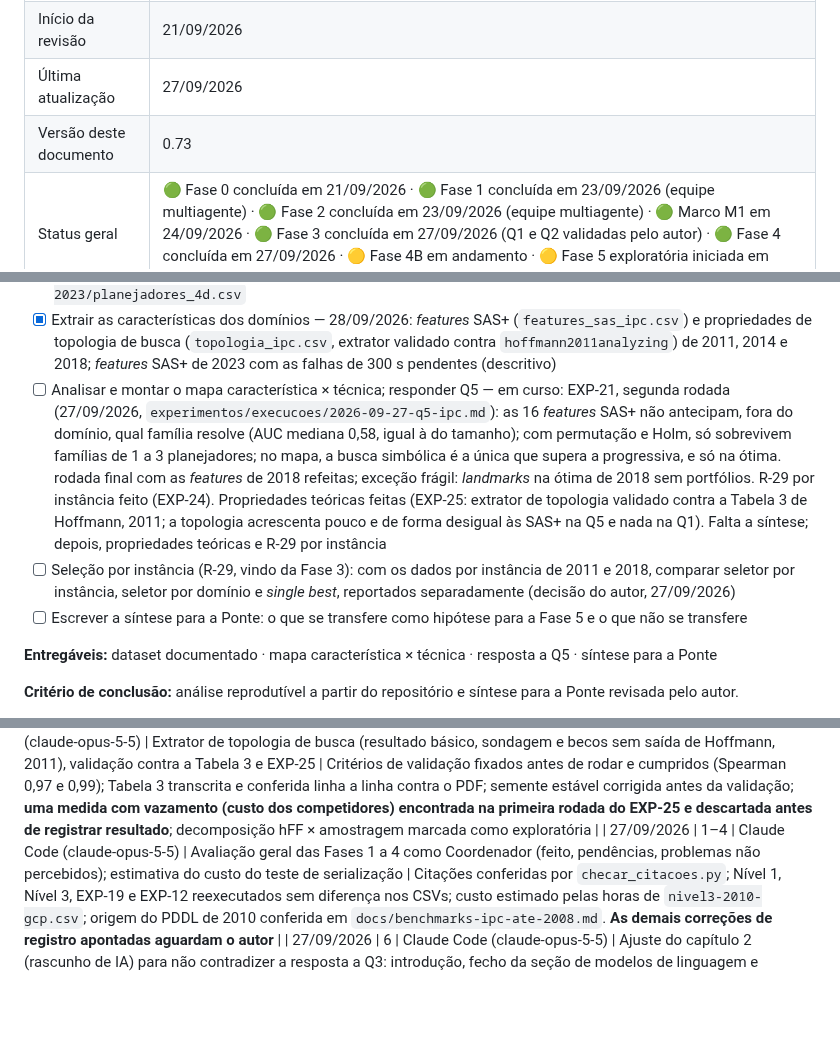
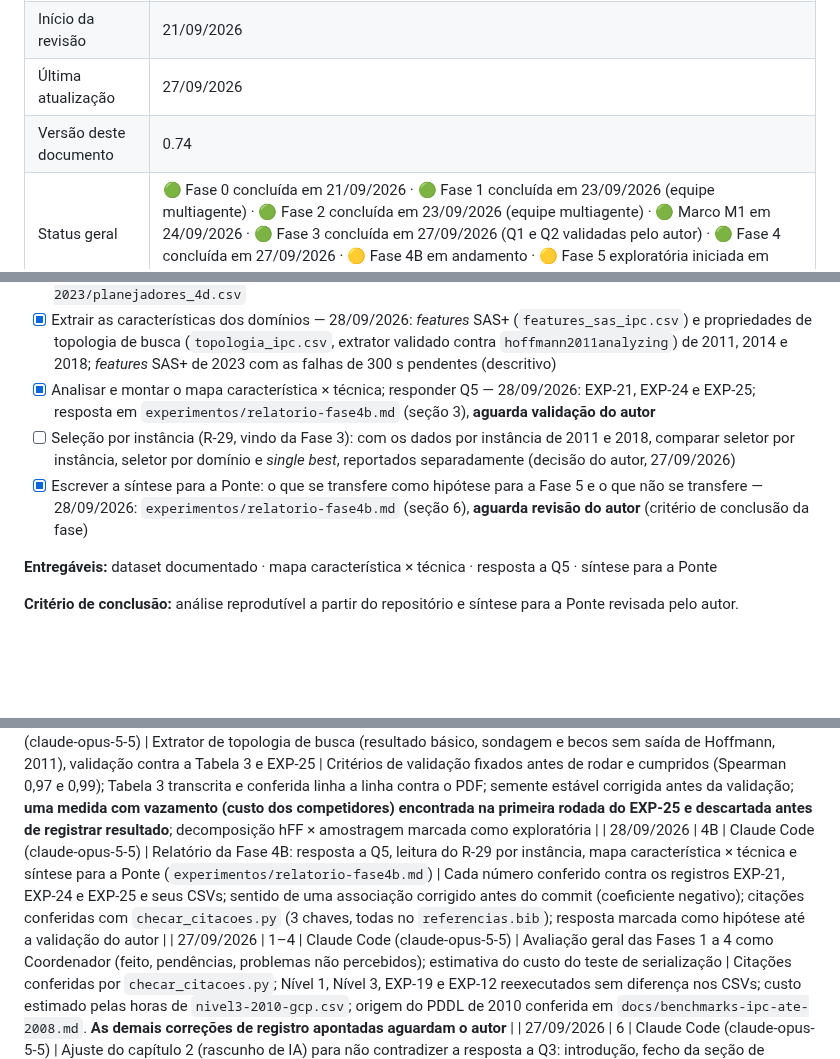
Before and after one commit to mhaddad/mestrado-dominios-planejamento, a Markdown page: plan/plano-revisao-dissertacao.md, 3 parts joined by grey strips. Rendered like a GitHub page; blank space fills up the shorter version.

Commit message:
Fase 4B: relatório com a resposta a Q5 e a síntese para a Ponte (para validação do autor)
Co-Authored-By: Claude Opus 5.5 <noreply@anthropic.com>

```diff
--- a/plan/plano-revisao-dissertacao.md
+++ b/plan/plano-revisao-dissertacao.md
@@ -10,7 +10,7 @@
 | Orientador original | Prof. Dr. Flavio Tonidandel |
 | Início da revisão | 21/09/2026 |
 | Última atualização | 27/09/2026 |
-| Versão deste documento | 0.73 |
+| Versão deste documento | 0.74 |
 | Status geral | 🟢 Fase 0 concluída em 21/09/2026 · 🟢 Fase 1 concluída em 23/09/2026 (equipe multiagente) · 🟢 Fase 2 concluída em 23/09/2026 (equipe multiagente) · 🟢 Marco M1 em 24/09/2026 · 🟢 Fase 3 concluída em 27/09/2026 (Q1 e Q2 validadas pelo autor) · 🟢 Fase 4 concluída em 27/09/2026 · 🟡 Fase 4B em andamento · 🟡 Fase 5 exploratória iniciada em 27/09/2026 |
 
 ---
@@ -325,9 +325,9 @@ Movida para `auditoria/afirmacoes.csv` (349 afirmações, IDs AF-NNN). A tabela
 - [ ] Montar o dataset em `data/` com `README.md` de origem e método — em curso: 2011 (WebPlan) e 2018 por instância em `data/ipc-2011-2023/`, ambos validados contra o placar oficial (27/09/2026); recorte decidido em 27/09/2026 (`docs/fase4b-desenho.md`, D2); falta a ligação completa de 2011 aos PDDL
 - [x] Classificar os planejadores na taxonomia e decidir a regra dos portfólios — 27/09/2026: regra P1 + G1/G2 (`docs/fase4b-desenho.md`, D1); 78 codificações de 2011 e 2018 em `data/ipc-2011-2023/planejadores_4d.csv`
 - [x] Extrair as características dos domínios — 28/09/2026: *features* SAS+ (`features_sas_ipc.csv`) e propriedades de topologia de busca (`topologia_ipc.csv`, extrator validado contra `hoffmann2011analyzing`) de 2011, 2014 e 2018; *features* SAS+ de 2023 com as falhas de 300 s pendentes (descritivo)
-- [ ] Analisar e montar o mapa característica × técnica; responder Q5 — em curso: EXP-21, segunda rodada (27/09/2026, `experimentos/execucoes/2026-09-27-q5-ipc.md`): as 16 *features* SAS+ não antecipam, fora do domínio, qual família resolve (AUC mediana 0,58, igual à do tamanho); com permutação e Holm, só sobrevivem famílias de 1 a 3 planejadores; no mapa, a busca simbólica é a única que supera a progressiva, e só na ótima. rodada final com as *features* de 2018 refeitas; exceção frágil: *landmarks* na ótima de 2018 sem portfólios. R-29 por instância feito (EXP-24). Propriedades teóricas feitas (EXP-25: extrator de topologia validado contra a Tabela 3 de Hoffmann, 2011; a topologia acrescenta pouco e de forma desigual às SAS+ na Q5 e nada na Q1). Falta a síntese; depois, propriedades teóricas e R-29 por instância
+- [x] Analisar e montar o mapa característica × técnica; responder Q5 — 28/09/2026: EXP-21, EXP-24 e EXP-25; resposta em `experimentos/relatorio-fase4b.md` (seção 3), **aguarda validação do autor**
 - [ ] Seleção por instância (R-29, vindo da Fase 3): com os dados por instância de 2011 e 2018, comparar seletor por instância, seletor por domínio e *single best*, reportados separadamente (decisão do autor, 27/09/2026)
-- [ ] Escrever a síntese para a Ponte: o que se transfere como hipótese para a Fase 5 e o que não se transfere
+- [x] Escrever a síntese para a Ponte: o que se transfere como hipótese para a Fase 5 e o que não se transfere — 28/09/2026: `experimentos/relatorio-fase4b.md` (seção 6), **aguarda revisão do autor** (critério de conclusão da fase)
 
 **Entregáveis:** dataset documentado · mapa característica × técnica · resposta a Q5 · síntese para a Ponte
 
@@ -649,6 +649,7 @@ Movida para `auditoria/afirmacoes.csv` (349 afirmações, IDs AF-NNN). A tabela
 | 27/09/2026 | 4B | Claude Code (claude-opus-5-5) | EXP-21 (Q5): mapa família × domínio e modelos por instância com validação deixando um domínio de fora | Tabelas do registro conferidas contra os CSVs de saída (uma célula e uma contagem corrigidas antes do commit); número do EXP conferido com a reserva da outra sessão; afirmações marcadas como provisórias até a ligação de 2011 e as *features* de 2018 ficarem completas |
 | 27/09/2026 | 4B | Claude Code (claude-opus-5-5) | EXP-21 final (permutação e Holm) e EXP-24 (R-29 por instância) | Seletores fixados antes de rodar; proteção contra NaN no argmax verificada (resultado idêntico); tabelas conferidas contra os CSVs; correção de Holm global calculada e registrada para não superestimar o único ganho; número do EXP conferido com a outra sessão |
 | 27–28/09/2026 | 4B | Claude Code (claude-opus-5-5) | Extrator de topologia de busca (resultado básico, sondagem e becos sem saída de Hoffmann, 2011), validação contra a Tabela 3 e EXP-25 | Critérios de validação fixados antes de rodar e cumpridos (Spearman 0,97 e 0,99); Tabela 3 transcrita e conferida linha a linha contra o PDF; semente estável corrigida antes da validação; **uma medida com vazamento (custo dos competidores) encontrada na primeira rodada do EXP-25 e descartada antes de registrar resultado**; decomposição hFF × amostragem marcada como exploratória |
+| 28/09/2026 | 4B | Claude Code (claude-opus-5-5) | Relatório da Fase 4B: resposta a Q5, leitura do R-29 por instância, mapa característica × técnica e síntese para a Ponte (`experimentos/relatorio-fase4b.md`) | Cada número conferido contra os registros EXP-21, EXP-24 e EXP-25 e seus CSVs; sentido de uma associação corrigido antes do commit (coeficiente negativo); citações conferidas com `checar_citacoes.py` (3 chaves, todas no `referencias.bib`); resposta marcada como hipótese até a validação do autor |
 | 27/09/2026 | 1–4 | Claude Code (claude-opus-5-5) | Avaliação geral das Fases 1 a 4 como Coordenador (feito, pendências, problemas não percebidos); estimativa do custo do teste de serialização | Citações conferidas por `checar_citacoes.py`; Nível 1, Nível 3, EXP-19 e EXP-12 reexecutados sem diferença nos CSVs; custo estimado pelas horas de `nivel3-2010-gcp.csv`; origem do PDDL de 2010 conferida em `docs/benchmarks-ipc-ate-2008.md`. **As demais correções de registro apontadas aguardam o autor** |
 | 27/09/2026 | 6 | Claude Code (claude-opus-5-5) | Ajuste do capítulo 2 (rascunho de IA) para não contradizer a resposta a Q3: introdução, fecho da seção de modelos de linguagem e parágrafo de Q3 | Posição conferida na nota de `kambhampati2024llms` (LLM-Modulo com VAL); nenhuma chave nova; 83 chaves conferidas por `checar_citacoes.py`; números do capítulo 6 não trazidos para o capítulo 2. **Texto final é do autor** |
 | 27/09/2026 | 6 | Claude Code (claude-opus-5-5) | Ajuste do capítulo 2 (rascunho de IA) à dispensa do controle de serialização: introdução, hipótese da seção de engenharia do conhecimento, parágrafo de Q2 e síntese final | Origem do PDDL de 2010 conferida em `docs/benchmarks-ipc-ate-2008.md` e no G25 (exceção do Satellite acrescentada); nenhuma chave nova; 83 chaves conferidas por `checar_citacoes.py`. **Texto final é do autor** |
```
Also changed, not shown: other parts of plan/plano-revisao-dissertacao.md (+1 -0 lines), experimentos/relatorio-fase4b.md (added, +120 -0 lines).
